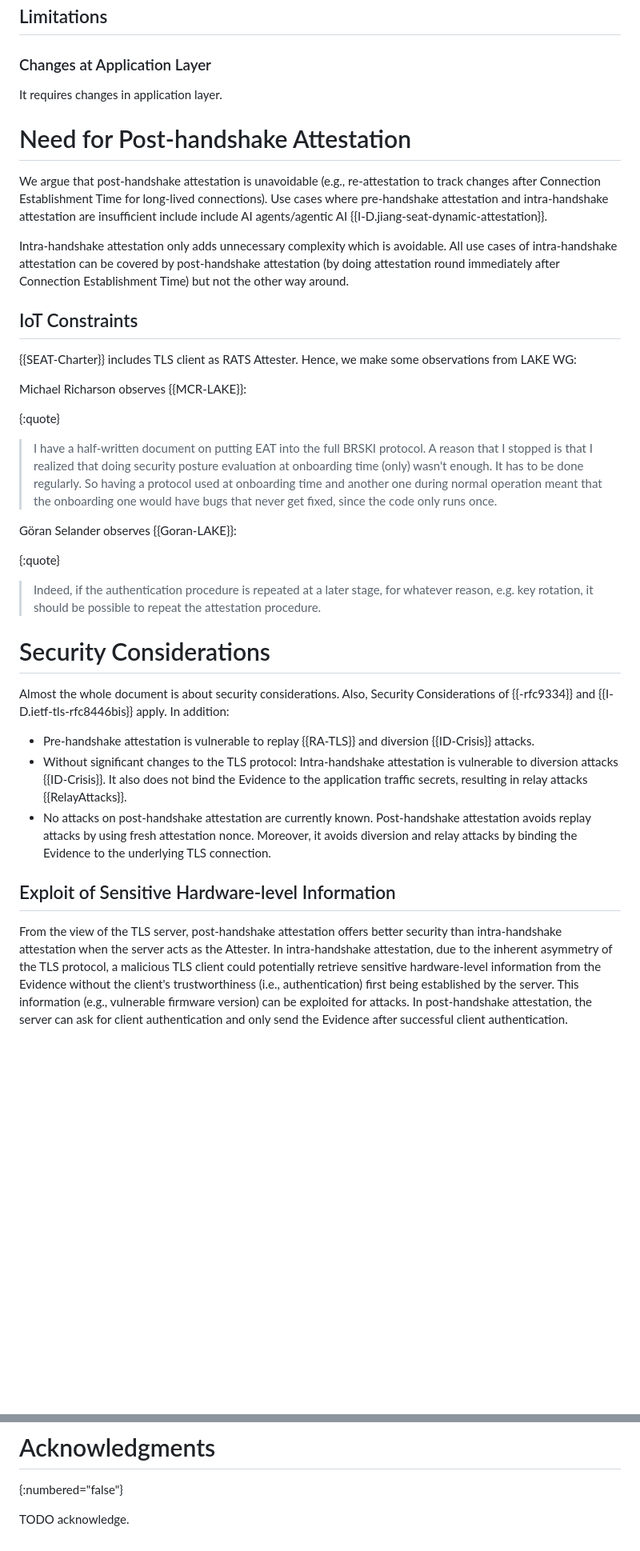
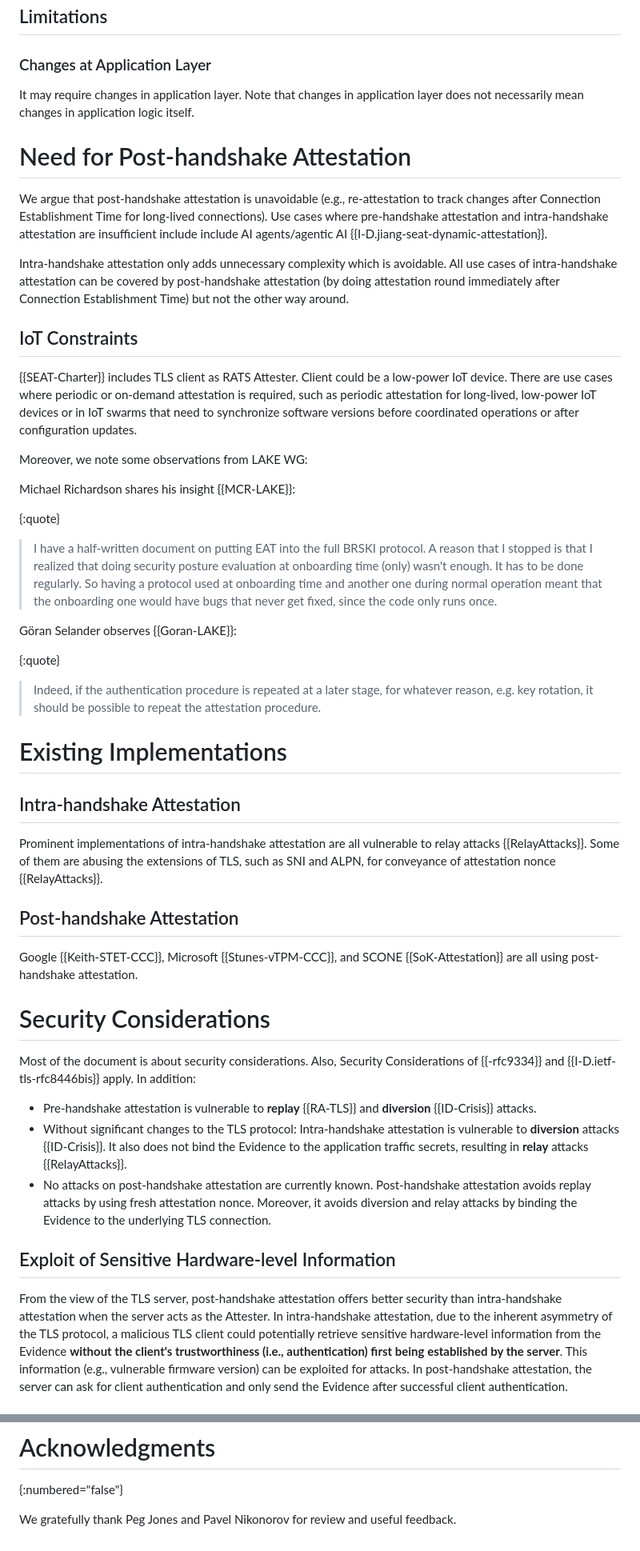
Before and after one commit to muhammad-usama-sardar/seat-intra-vs-post, a Markdown page: draft-usama-seat-intra-vs-post.md, 2 parts joined by grey strips. Shown at 80% size. Drawn GitHub-style; blank space fills up the shorter version.

Commit message:
Need and imp

```diff
--- a/draft-usama-seat-intra-vs-post.md
+++ b/draft-usama-seat-intra-vs-post.md
@@ -211,7 +236,8 @@ intra-handshake attestation (one round trip), which requires re-establishing the
 ## Limitations
 
 ### Changes at Application Layer
-It requires changes in application layer.
+It may require changes in application layer. Note that changes in application layer does not
+necessarily mean changes in application logic itself.
 
 
 # Need for Post-handshake Attestation
@@ -227,10 +253,17 @@ but not the other way around.
 
 ## IoT Constraints
 
-{{SEAT-Charter}} includes TLS client as RATS Attester. Hence, we make some
-observations from LAKE WG:
+{{SEAT-Charter}} includes TLS client as RATS Attester. Client could be a low-power IoT device.
+There are use cases where periodic
+or on-demand attestation is required, such as periodic
+attestation for long-lived, low-power IoT devices or in IoT
+swarms that need to synchronize software versions before
+coordinated operations or after configuration updates.
 
-Michael Richarson observes {{MCR-LAKE}}:
+
+Moreover, we note some observations from LAKE WG:
+
+Michael Richardson shares his insight {{MCR-LAKE}}:
 
 {:quote}
 >  I have a half-written document on putting EAT into the full BRSKI protocol.
@@ -247,18 +280,28 @@ Göran Selander observes {{Goran-LAKE}}:
 >  Indeed, if the authentication procedure is repeated at a later stage, for
 whatever reason, e.g. key rotation, it should be possible to repeat the attestation procedure.
 
+# Existing Implementations
+
+## Intra-handshake Attestation
+Prominent implementations of intra-handshake attestation are all vulnerable to
+relay attacks {{RelayAttacks}}. Some of them are abusing the extensions of TLS, such as
+SNI and ALPN, for conveyance of attestation nonce {{RelayAttacks}}.
+
+## Post-handshake Attestation
+Google {{Keith-STET-CCC}}, Microsoft {{Stunes-vTPM-CCC}}, and SCONE {{SoK-Attestation}}
+are all using post-handshake attestation.
 
 
 # Security Considerations
 
-Almost the whole document is about security considerations. Also,
+Most of the document is about security considerations. Also,
 Security Considerations of {{-rfc9334}} and {{I-D.ietf-tls-rfc8446bis}} apply. In addition:
 
-* Pre-handshake attestation is vulnerable to replay {{RA-TLS}} and diversion
+* Pre-handshake attestation is vulnerable to **replay** {{RA-TLS}} and **diversion**
 {{ID-Crisis}} attacks.
 * Without significant changes to the TLS protocol: Intra-handshake attestation is
-vulnerable to diversion attacks {{ID-Crisis}}. It also does not bind the Evidence
-to the application traffic secrets, resulting in relay attacks {{RelayAttacks}}.
+vulnerable to **diversion** attacks {{ID-Crisis}}. It also does not bind the Evidence
+to the application traffic secrets, resulting in **relay** attacks {{RelayAttacks}}.
 * No attacks on post-handshake attestation are currently known. Post-handshake attestation
 avoids replay attacks by using fresh attestation nonce. Moreover, it avoids diversion and relay attacks
 by binding the Evidence to the underlying TLS connection.
@@ -268,8 +311,8 @@ by binding the Evidence to the underlying TLS connection.
 From the view of the TLS server, post-handshake attestation offers better security
 than intra-handshake attestation when the server acts as the Attester. In intra-handshake
 attestation, due to the inherent asymmetry of the TLS protocol, a malicious TLS client
-could potentially retrieve sensitive hardware-level information from the Evidence without
-the client's trustworthiness (i.e., authentication) first being established by the server.
+could potentially retrieve sensitive hardware-level information from the Evidence **without
+the client's trustworthiness (i.e., authentication) first being established by the server**.
 This information (e.g., vulnerable firmware version) can be exploited for attacks.
 In post-handshake attestation, the server can ask for client authentication and only
 send the Evidence after successful client authentication.
@@ -285,4 +328,4 @@ This document has no IANA actions.
 # Acknowledgments
 {:numbered="false"}
 
-TODO acknowledge.
+We gratefully thank Peg Jones and Pavel Nikonorov for review and useful feedback.
```
Also changed, not shown: other parts of draft-usama-seat-intra-vs-post.md (+29 -4 lines).
